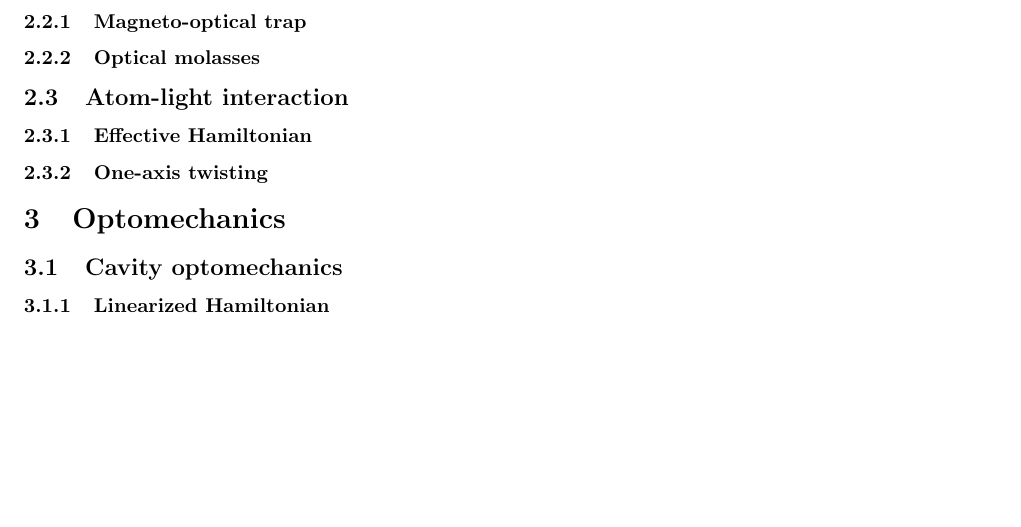
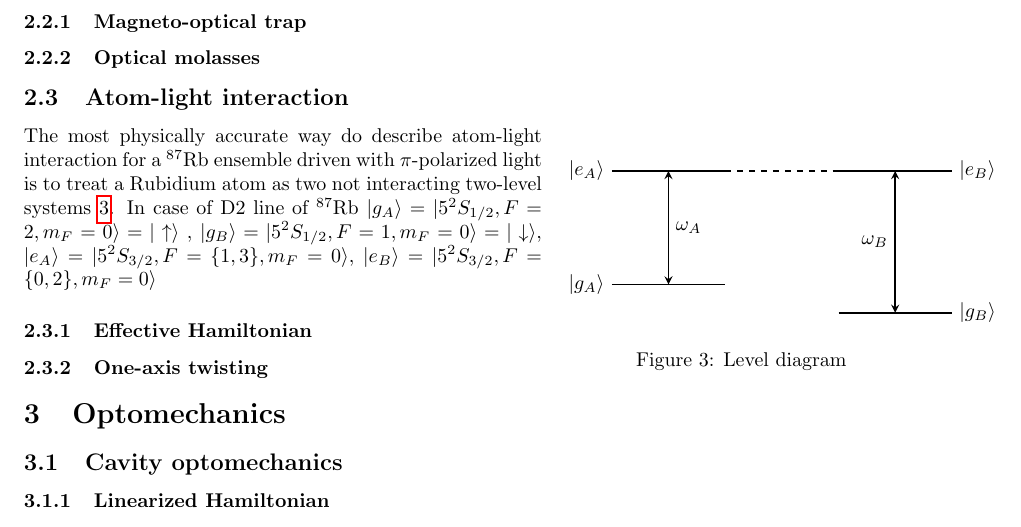
Before and after one commit to Gyron3/Cavity_doc, a LaTeX document (cavity.tex): part of page 7 of 7, cut so that both start at the same text, the shorter picture padded with empty space. Compiled offline with pdfLaTeX.

Commit message:
added level diagram

```diff
--- a/cavity.tex
+++ b/cavity.tex
@@ -414,6 +414,46 @@ And reverse:
 
 \subsection{Atom-light interaction}
 
+\begin{wrapfigure}{r}{0.4\textwidth}
+    \centering
+
+        \begin{tikzpicture}[>=stealth,thick]
+
+        % --- System A ---
+        % levels
+        \draw (-2,2) -- (0,2);
+        \draw (-2,0) -- (0,0);
+
+        % labels
+        \node[left] at (-2,2) {$|e_A\rangle$};
+        \node[left] at (-2,0) {$|g_A\rangle$};
+
+        % transition arrow
+        \draw[<->] (-1,0) -- (-1,2) node[midway,right] {$\omega_A$};
+
+        % --- System B ---
+        % levels
+        \draw (2,2) -- (4,2);
+        \draw (2,-0.5) -- (4,-0.5);
+
+        % labels
+        \node[right] at (4,2) {$|e_B\rangle$};
+        \node[right] at (4,-0.5) {$|g_B\rangle$};
+
+        % transition arrow
+        \draw[<->] (3,-0.5) -- (3,2) node[midway,left] {$\omega_B$};
+
+        \draw[dashed] (0,2) -- (2,2);
+        % \draw[dashed] (-2,-0.25) -- (4,-0.25);
+
+        \end{tikzpicture}
+
+    \caption{Level diagram}
+    \label{levels1}
+\end{wrapfigure}
+
+The most physically accurate way do describe atom-light interaction for a $^{87}$Rb ensemble driven with $\pi$-polarized light is to treat a Rubidium atom as two not interacting two-level systems \ref{levels1}. In case of D2 line of $^{87}$Rb $|g_A\rangle = |5 ^2 S_{1/2}, F = 2, m_F = 0 \rangle = |\uparrow \rangle$ , $|g_B\rangle = |5 ^2 S_{1/2}, F = 1, m_F = 0 \rangle = |\downarrow \rangle$, $|e_A\rangle = |5 ^2 S_{3/2}, F = \{1,3\}, m_F = 0 \rangle$, $|e_B\rangle = |5 ^2 S_{3/2}, F = \{0,2\}, m_F = 0 \rangle$
+
 \subsubsection{Effective Hamiltonian}
 
 \subsubsection{One-axis twisting}
```
Also changed, not shown: cavity.pdf, 5 other files.
